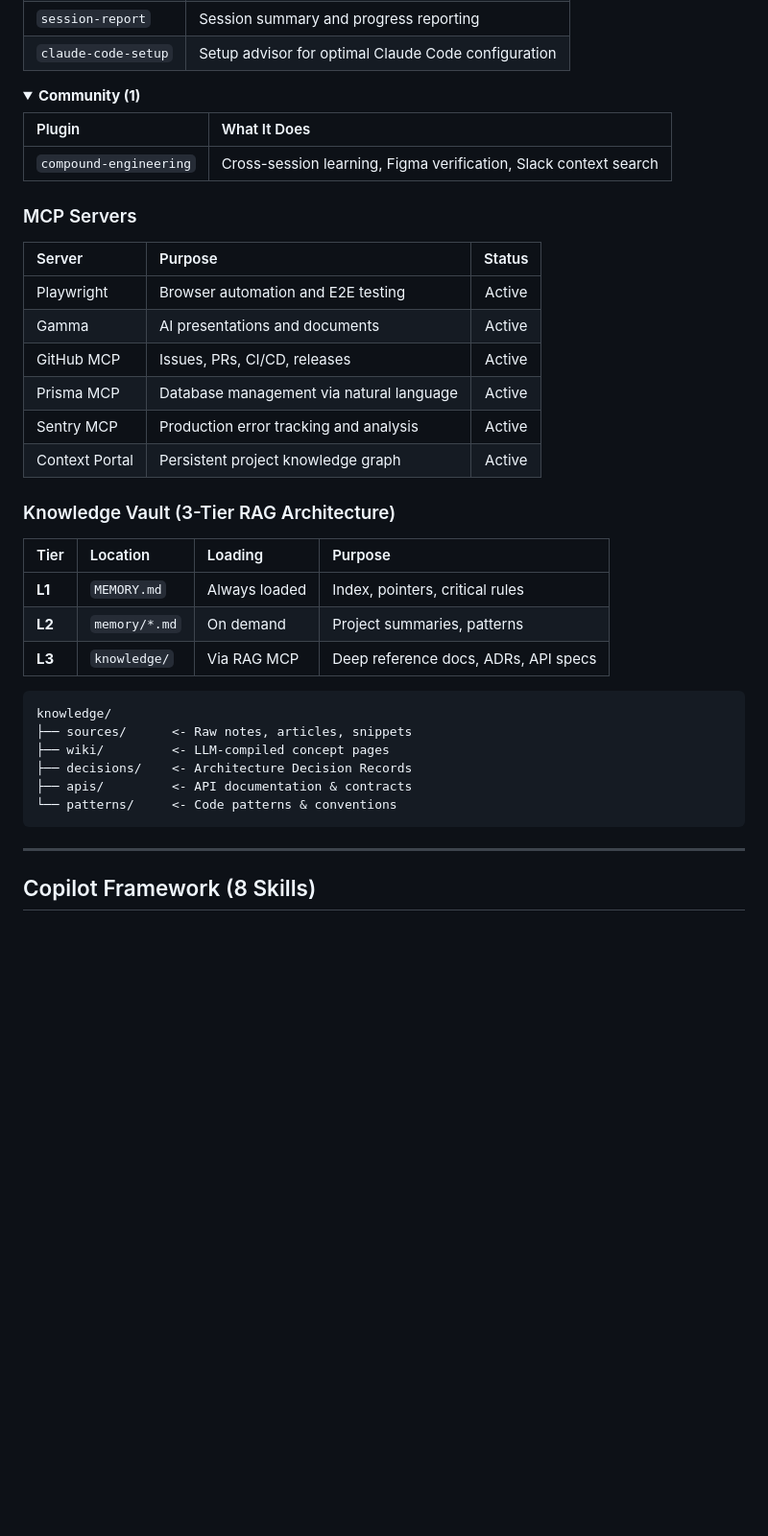
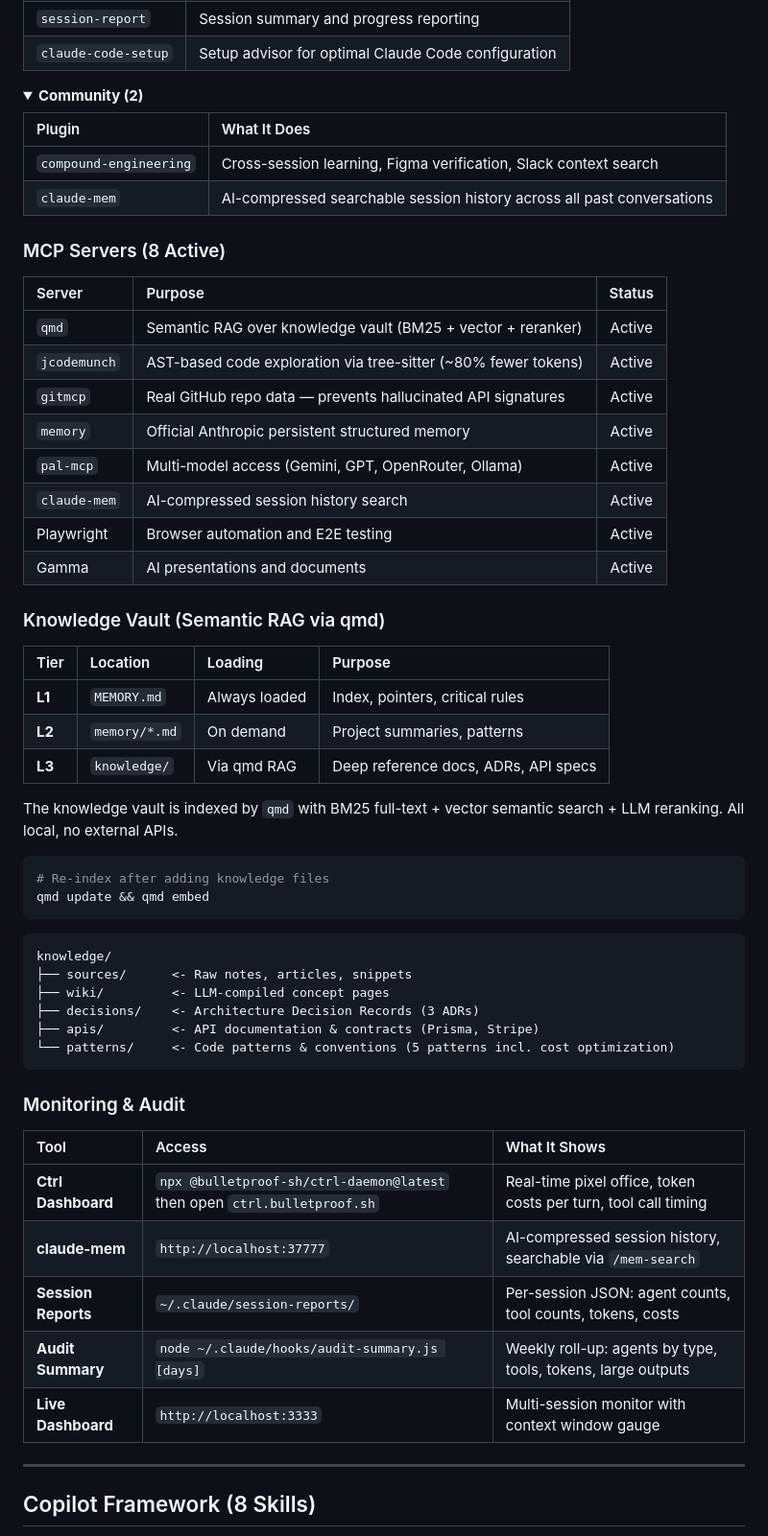
Before and after one commit to hgonzalezstahl-blip/claude-arsenal, a Markdown page: README.md, the part around one of its changes. Shown at 96% size. GitHub-like rendering; folded sections open; blank space fills up the shorter version.

````diff
--- a/README.md
+++ b/README.md
@@ -501,40 +522,60 @@ Scout proactively maps the competitive landscape and surfaces opportunities and
 </details>
 
 <details>
-<summary><b>Community (1)</b></summary>
+<summary><b>Community (2)</b></summary>
 
 | Plugin | What It Does |
 |:-------|:-------------|
 | `compound-engineering` | Cross-session learning, Figma verification, Slack context search |
+| `claude-mem` | AI-compressed searchable session history across all past conversations |
 </details>
 
-### MCP Servers
+### MCP Servers (8 Active)
 
 | Server | Purpose | Status |
 |:-------|:--------|:------:|
+| `qmd` | Semantic RAG over knowledge vault (BM25 + vector + reranker) | Active |
+| `jcodemunch` | AST-based code exploration via tree-sitter (~80% fewer tokens) | Active |
+| `gitmcp` | Real GitHub repo data — prevents hallucinated API signatures | Active |
+| `memory` | Official Anthropic persistent structured memory | Active |
+| `pal-mcp` | Multi-model access (Gemini, GPT, OpenRouter, Ollama) | Active |
+| `claude-mem` | AI-compressed session history search | Active |
 | Playwright | Browser automation and E2E testing | Active |
 | Gamma | AI presentations and documents | Active |
-| GitHub MCP | Issues, PRs, CI/CD, releases | Active |
-| Prisma MCP | Database management via natural language | Active |
-| Sentry MCP | Production error tracking and analysis | Active |
-| Context Portal | Persistent project knowledge graph | Active |
 
-### Knowledge Vault (3-Tier RAG Architecture)
+### Knowledge Vault (Semantic RAG via qmd)
 
 | Tier | Location | Loading | Purpose |
 |:-----|:---------|:--------|:--------|
 | **L1** | `MEMORY.md` | Always loaded | Index, pointers, critical rules |
 | **L2** | `memory/*.md` | On demand | Project summaries, patterns |
-| **L3** | `knowledge/` | Via RAG MCP | Deep reference docs, ADRs, API specs |
+| **L3** | `knowledge/` | Via qmd RAG | Deep reference docs, ADRs, API specs |
+
+The knowledge vault is indexed by `qmd` with BM25 full-text + vector semantic search + LLM reranking. All local, no external APIs.
+
+```bash
+# Re-index after adding knowledge files
+qmd update && qmd embed
+```
 
 ```
 knowledge/
 ├── sources/      <- Raw notes, articles, snippets
 ├── wiki/         <- LLM-compiled concept pages
-├── decisions/    <- Architecture Decision Records
-├── apis/         <- API documentation & contracts
-└── patterns/     <- Code patterns & conventions
+├── decisions/    <- Architecture Decision Records (3 ADRs)
+├── apis/         <- API documentation & contracts (Prisma, Stripe)
+└── patterns/     <- Code patterns & conventions (5 patterns incl. cost optimization)
 ```
+
+### Monitoring & Audit
+
+| Tool | Access | What It Shows |
+|:-----|:-------|:-------------|
+| **Ctrl Dashboard** | `npx @bulletproof-sh/ctrl-daemon@latest` then open `ctrl.bulletproof.sh` | Real-time pixel office, token costs per turn, tool call timing |
+| **claude-mem** | `http://localhost:37777` | AI-compressed session history, searchable via `/mem-search` |
+| **Session Reports** | `~/.claude/session-reports/` | Per-session JSON: agent counts, tool counts, tokens, costs |
+| **Audit Summary** | `node ~/.claude/hooks/audit-summary.js [days]` | Weekly roll-up: agents by type, tools, tokens, large outputs |
+| **Live Dashboard** | `http://localhost:3333` | Multi-session monitor with context window gauge |
 
 ---
 
````
Also changed, not shown: other parts of README.md (+44 -21 lines).
